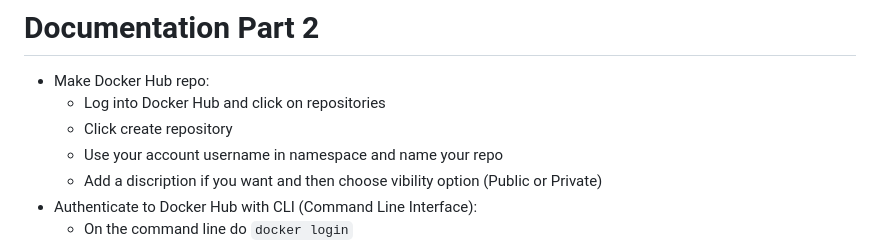
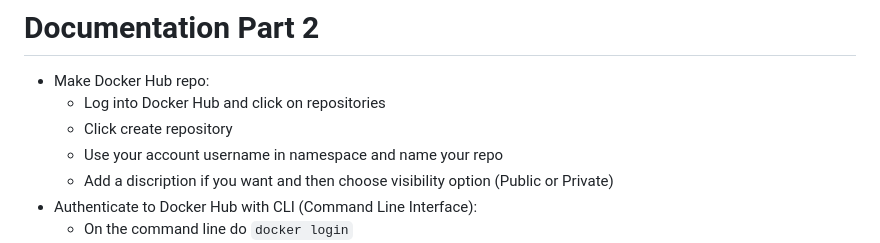
Before and after one commit to WSU-kduncan/s24cicd-ZandState, a Markdown page: README-CI.md, the part around the change. Rendered like a GitHub page.

```diff
--- a/README-CI.md
+++ b/README-CI.md
@@ -30,7 +30,7 @@
    - Log into Docker Hub and click on repositories
    - Click create repository
    - Use your account username in namespace and name your repo
-   - Add a discription if you want and then choose vibility option (Public or Private)
+   - Add a discription if you want and then choose visibility option (Public or Private)
  - Authenticate to Docker Hub with CLI (Command Line Interface):
    - On the command line do `docker login`
    - Enter your username and password
```
